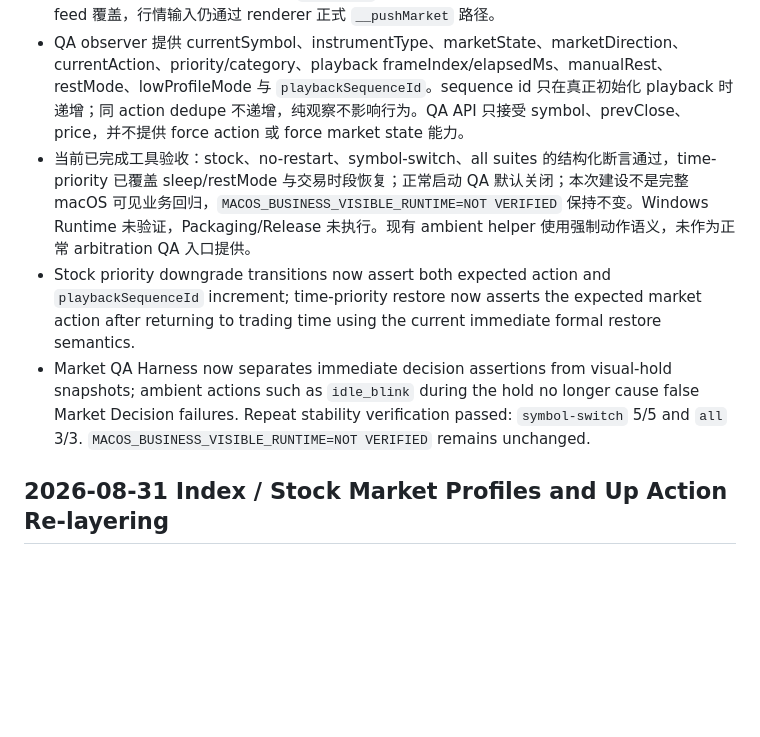
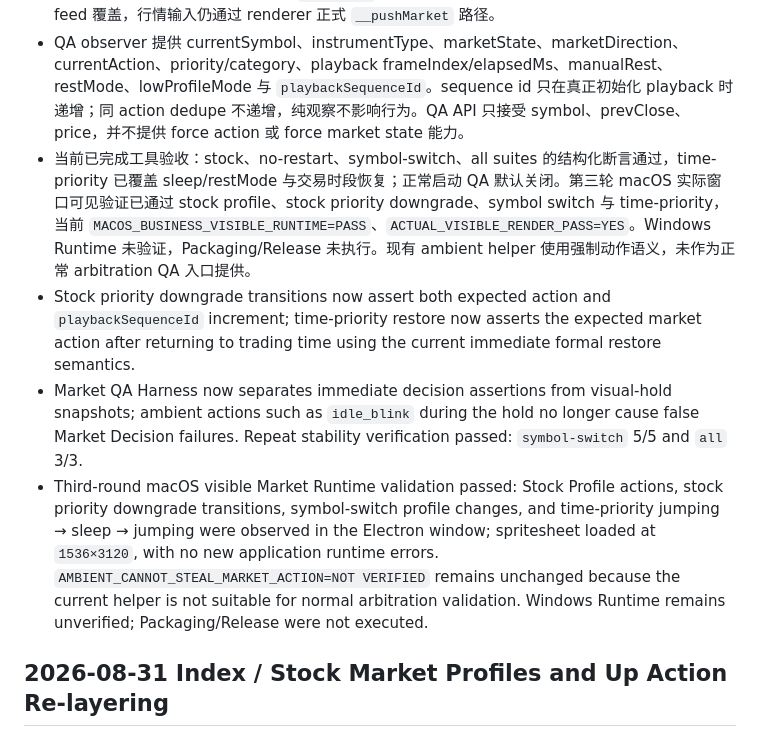
Before and after one commit to Moony-Mia/niulai-stock-desktop, a Markdown page: memory.md, the part around the change. Drawn GitHub-style; blank space fills up the shorter version.

Commit message:
docs: record macOS market visual validation

```diff
--- a/memory.md
+++ b/memory.md
@@ -9,9 +9,10 @@
 - Developer-only Market QA Harness=AVAILABLE。跨平台启动：`npm run qa:market -- --suite stock`、`no-restart`、`symbol-switch`、`time-priority` 或 `all`；可用 `--hold <ms>` 调整每步停留时间。实现位于 `scripts/run-market-qa.js` 与 `scripts/market-qa-runner.js`。
 - QA 仅在 development 且 `!app.isPackaged && process.env.NIULAI_MARKET_QA === '1'` 时启用；launcher 负责设置 flag，普通 `npm start` 不启用，packaged app 不启用。QA 期间跳过 live feed 覆盖，行情输入仍通过 renderer 正式 `__pushMarket` 路径。
 - QA observer 提供 currentSymbol、instrumentType、marketState、marketDirection、currentAction、priority/category、playback frameIndex/elapsedMs、manualRest、restMode、lowProfileMode 与 `playbackSequenceId`。sequence id 只在真正初始化 playback 时递增；同 action dedupe 不递增，纯观察不影响行为。QA API 只接受 symbol、prevClose、price，并不提供 force action 或 force market state 能力。
-- 当前已完成工具验收：stock、no-restart、symbol-switch、all suites 的结构化断言通过，time-priority 已覆盖 sleep/restMode 与交易时段恢复；正常启动 QA 默认关闭；本次建设不是完整 macOS 可见业务回归，`MACOS_BUSINESS_VISIBLE_RUNTIME=NOT VERIFIED` 保持不变。Windows Runtime 未验证，Packaging/Release 未执行。现有 ambient helper 使用强制动作语义，未作为正常 arbitration QA 入口提供。
+- 当前已完成工具验收：stock、no-restart、symbol-switch、all suites 的结构化断言通过，time-priority 已覆盖 sleep/restMode 与交易时段恢复；正常启动 QA 默认关闭。第三轮 macOS 实际窗口可见验证已通过 stock profile、stock priority downgrade、symbol switch 与 time-priority，当前 `MACOS_BUSINESS_VISIBLE_RUNTIME=PASS`、`ACTUAL_VISIBLE_RENDER_PASS=YES`。Windows Runtime 未验证，Packaging/Release 未执行。现有 ambient helper 使用强制动作语义，未作为正常 arbitration QA 入口提供。
 - Stock priority downgrade transitions now assert both expected action and `playbackSequenceId` increment; time-priority restore now asserts the expected market action after returning to trading time using the current immediate formal restore semantics.
-- Market QA Harness now separates immediate decision assertions from visual-hold snapshots; ambient actions such as `idle_blink` during the hold no longer cause false Market Decision failures. Repeat stability verification passed: `symbol-switch` 5/5 and `all` 3/3. `MACOS_BUSINESS_VISIBLE_RUNTIME=NOT VERIFIED` remains unchanged.
+- Market QA Harness now separates immediate decision assertions from visual-hold snapshots; ambient actions such as `idle_blink` during the hold no longer cause false Market Decision failures. Repeat stability verification passed: `symbol-switch` 5/5 and `all` 3/3.
+- Third-round macOS visible Market Runtime validation passed: Stock Profile actions, stock priority downgrade transitions, symbol-switch profile changes, and time-priority jumping → sleep → jumping were observed in the Electron window; spritesheet loaded at `1536×3120`, with no new application runtime errors. `AMBIENT_CANNOT_STEAL_MARKET_ACTION=NOT VERIFIED` remains unchanged because the current helper is not suitable for normal arbitration validation. Windows Runtime remains unverified; Packaging/Release were not executed.
 
 ## 2026-08-31 Index / Stock Market Profiles and Up Action Re-layering
 
```
Also changed, not shown: CHANGELOG.md (+1 -0 lines).
